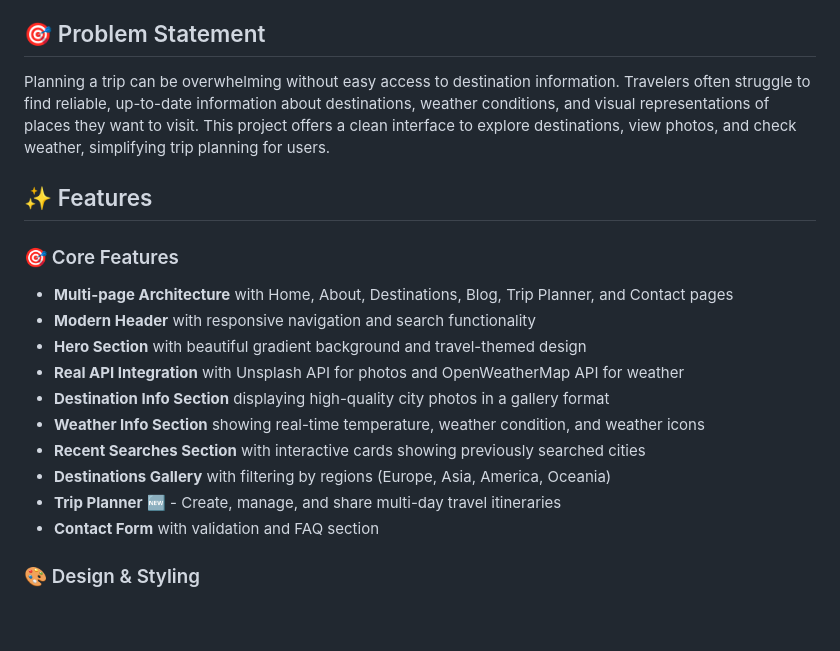
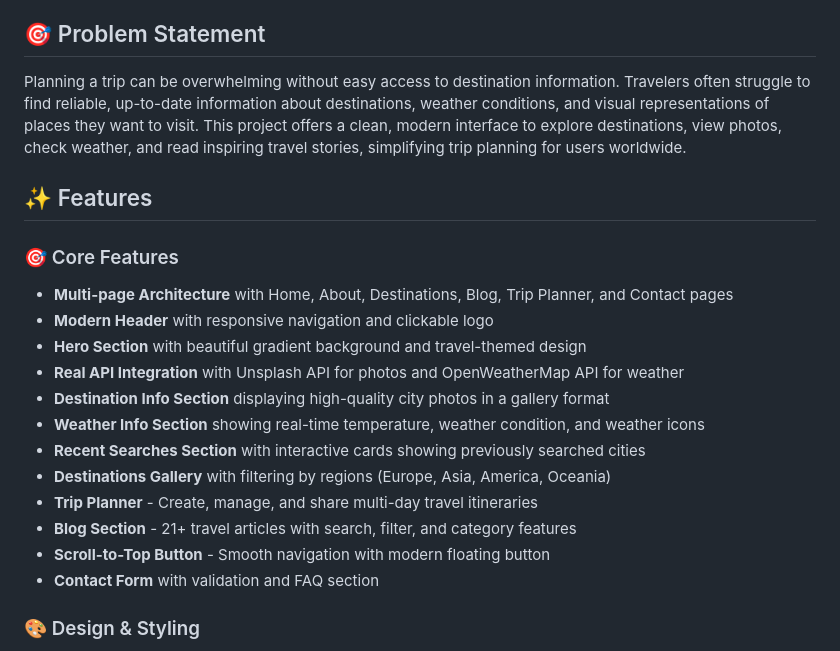
Before and after one commit to Shriii19/Exploora, a Markdown page: README.md, the part around the change. Rendered like a GitHub page; blank space fills up the shorter version.

Commit message:
Update README.md for clarity and feature enhancements; improve problem statement and feature descriptions

```diff
--- a/README.md
+++ b/README.md
@@ -4,20 +4,22 @@ A modern, responsive Travel Explorer Website built with HTML, CSS, and JavaScrip
 
 ## 🎯 Problem Statement
 
-Planning a trip can be overwhelming without easy access to destination information. Travelers often struggle to find reliable, up-to-date information about destinations, weather conditions, and visual representations of places they want to visit. This project offers a clean interface to explore destinations, view photos, and check weather, simplifying trip planning for users.
+Planning a trip can be overwhelming without easy access to destination information. Travelers often struggle to find reliable, up-to-date information about destinations, weather conditions, and visual representations of places they want to visit. This project offers a clean, modern interface to explore destinations, view photos, check weather, and read inspiring travel stories, simplifying trip planning for users worldwide.
 
 ## ✨ Features
 
 ### 🎯 Core Features
 - **Multi-page Architecture** with Home, About, Destinations, Blog, Trip Planner, and Contact pages
-- **Modern Header** with responsive navigation and search functionality
+- **Modern Header** with responsive navigation and clickable logo
 - **Hero Section** with beautiful gradient background and travel-themed design
 - **Real API Integration** with Unsplash API for photos and OpenWeatherMap API for weather
 - **Destination Info Section** displaying high-quality city photos in a gallery format
 - **Weather Info Section** showing real-time temperature, weather condition, and weather icons
 - **Recent Searches Section** with interactive cards showing previously searched cities
 - **Destinations Gallery** with filtering by regions (Europe, Asia, America, Oceania)
-- **Trip Planner** 🆕 - Create, manage, and share multi-day travel itineraries
+- **Trip Planner** - Create, manage, and share multi-day travel itineraries
+- **Blog Section** - 21+ travel articles with search, filter, and category features
+- **Scroll-to-Top Button** - Smooth navigation with modern floating button
 - **Contact Form** with validation and FAQ section
 
 ### 🎨 Design & Styling
```
